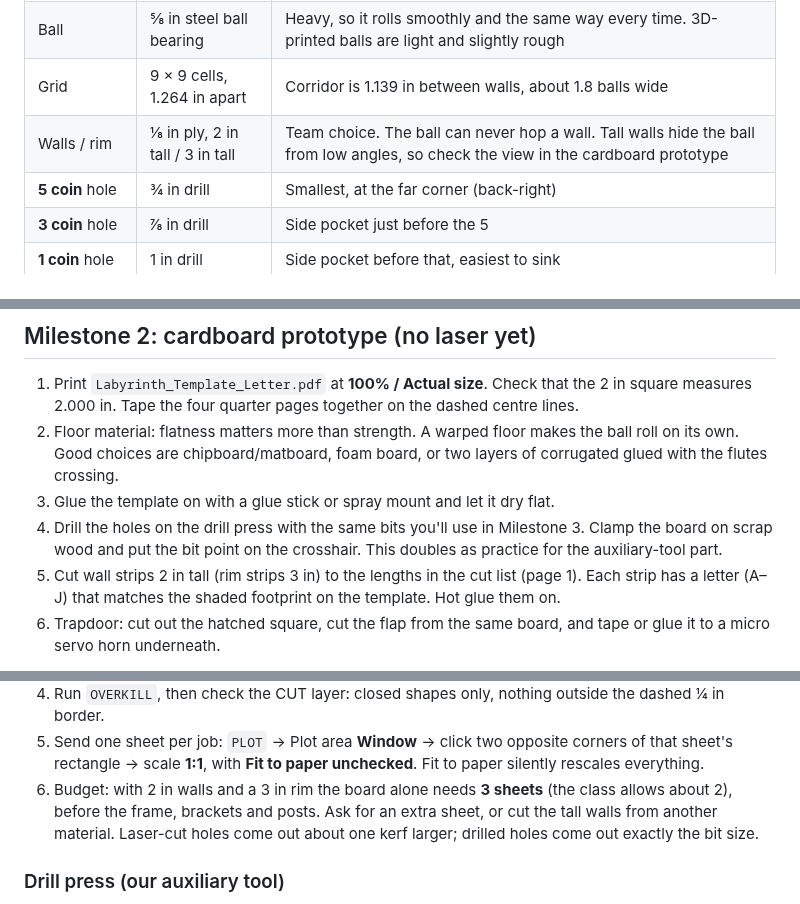
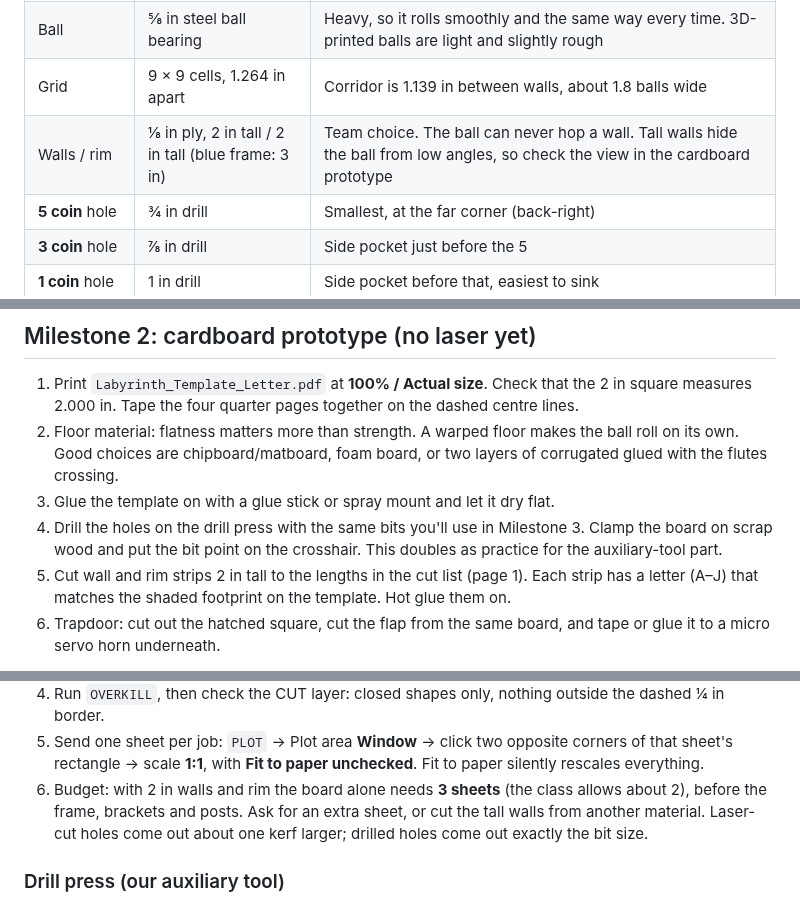
Before and after one commit to chaseyarnall173/Default, a Markdown page: Labyrinth/README.md, 3 parts joined by grey strips. Rendered like a GitHub page.

```diff
--- a/Labyrinth/README.md
+++ b/Labyrinth/README.md
@@ -27,7 +27,7 @@ re-run `python3 make_labyrinth.py`.
 | Floor plate | 11.5 × 11.5 in | The laser bed is 12 × 16 in and the guide asks for a ¼ in border, so 11.5 in is the biggest square that fits. Change `BOARD` if the frame has to fit inside 12 × 12 |
 | Ball | ⅝ in steel ball bearing | Heavy, so it rolls smoothly and the same way every time. 3D-printed balls are light and slightly rough |
 | Grid | 9 × 9 cells, 1.264 in apart | Corridor is 1.139 in between walls, about 1.8 balls wide |
-| Walls / rim | ⅛ in ply, 2 in tall / 3 in tall | Team choice. The ball can never hop a wall. Tall walls hide the ball from low angles, so check the view in the cardboard prototype |
+| Walls / rim | ⅛ in ply, 2 in tall / 2 in tall (blue frame: 3 in) | Team choice. The ball can never hop a wall. Tall walls hide the ball from low angles, so check the view in the cardboard prototype |
 | **5 coin** hole | ¾ in drill | Smallest, at the far corner (back-right) |
 | **3 coin** hole | ⅞ in drill | Side pocket just before the 5 |
 | **1 coin** hole | 1 in drill | Side pocket before that, easiest to sink |
@@ -58,7 +58,7 @@ releases the ball at about 6°. Test that in cardboard first.
 4. Drill the holes on the drill press with the same bits you'll use in
    Milestone 3. Clamp the board on scrap wood and put the bit point on the
    crosshair. This doubles as practice for the auxiliary-tool part.
-5. Cut wall strips 2 in tall (rim strips 3 in) to the lengths in the cut list (page 1). Each
+5. Cut wall and rim strips 2 in tall to the lengths in the cut list (page 1). Each
    strip has a letter (A–J) that matches the shaded footprint on the
    template. Hot glue them on.
 6. Trapdoor: cut out the hatched square, cut the flap from the same board,
@@ -140,7 +140,7 @@ DXF, so do AutoCAD-only edits in your `.dwg` copy once the maze is final.
 5. Send one sheet per job: `PLOT` → Plot area **Window** → click two opposite
    corners of that sheet's rectangle → scale **1:1**, with **Fit to paper
    unchecked**. Fit to paper silently rescales everything.
-6. Budget: with 2 in walls and a 3 in rim the board alone needs **3 sheets**
+6. Budget: with 2 in walls and rim the board alone needs **3 sheets**
    (the class allows about 2), before the frame, brackets and posts. Ask
    for an extra sheet, or cut the tall walls from another material.
    Laser-cut holes come out about one kerf larger; drilled holes come out
```
Also changed, not shown: Labyrinth/Labyrinth_axes_explained.png, Labyrinth/Labyrinth_axis1_bracket.png, Labyrinth/Labyrinth_preview.png, 7 other files.
